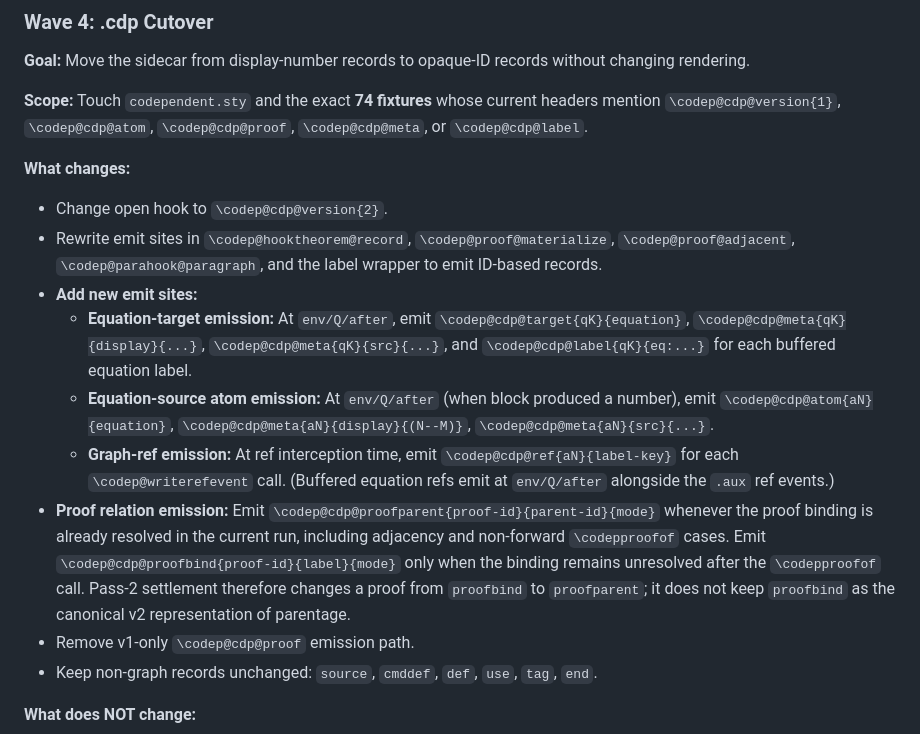
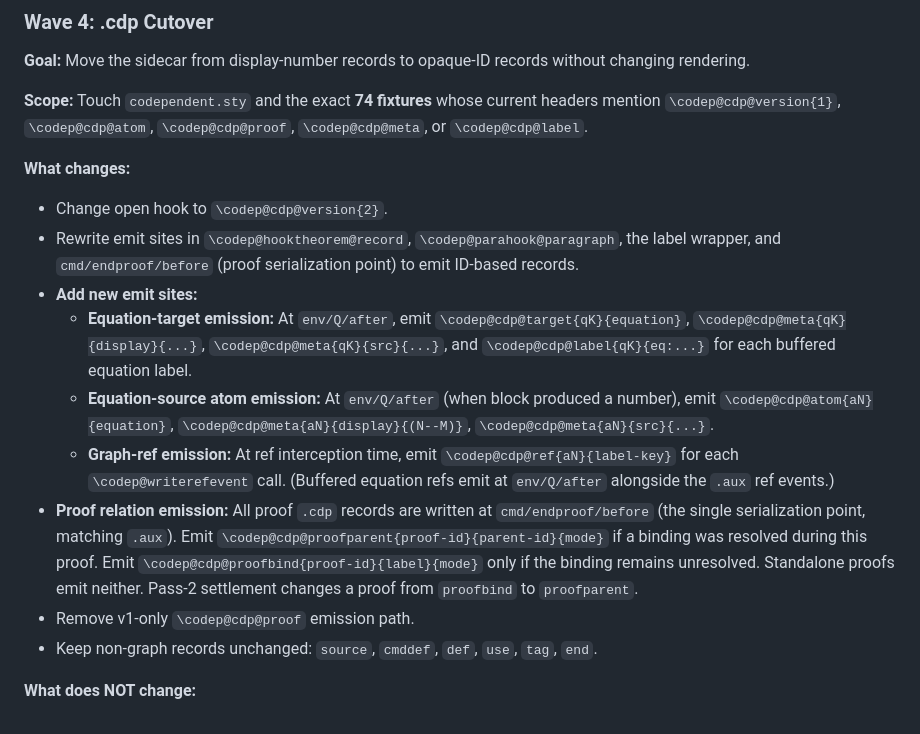
Before and after one commit to tmainiero/codependent, a Markdown page: PHASE3_SPEC.md, the part around one of its changes. GitHub-like rendering.

Commit message:
PHASE3_SPEC: fix R10 stale Wave 4 text + stale comments
Wave 4 emit sites now reference cmd/endproof/before as the proof
serialization point instead of proof@materialize/proof@adjacent.
Stale HTML comments updated to reflect deferred serialization model.

Co-Authored-By: Claude Opus 4.6 (1M context) <noreply@anthropic.com>

```diff
--- a/PHASE3_SPEC.md
+++ b/PHASE3_SPEC.md
@@ -895,12 +895,12 @@ Rollback must revert code AND the 44 fixture updates together.
 <!-- Fixed: R2-BLOCKER 12 (cdp cutover What changes) -->
 **What changes:**
 - Change open hook to `\codep@cdp@version{2}`.
-- Rewrite emit sites in `\codep@hooktheorem@record`, `\codep@proof@materialize`, `\codep@proof@adjacent`, `\codep@parahook@paragraph`, and the label wrapper to emit ID-based records.
+- Rewrite emit sites in `\codep@hooktheorem@record`, `\codep@parahook@paragraph`, the label wrapper, and `cmd/endproof/before` (proof serialization point) to emit ID-based records.
 - **Add new emit sites:**
   - **Equation-target emission:** At `env/Q/after`, emit `\codep@cdp@target{qK}{equation}`, `\codep@cdp@meta{qK}{display}{...}`, `\codep@cdp@meta{qK}{src}{...}`, and `\codep@cdp@label{qK}{eq:...}` for each buffered equation label.
   - **Equation-source atom emission:** At `env/Q/after` (when block produced a number), emit `\codep@cdp@atom{aN}{equation}`, `\codep@cdp@meta{aN}{display}{(N--M)}`, `\codep@cdp@meta{aN}{src}{...}`.
   - **Graph-ref emission:** At ref interception time, emit `\codep@cdp@ref{aN}{label-key}` for each `\codep@writerefevent` call. (Buffered equation refs emit at `env/Q/after` alongside the `.aux` ref events.)
-- **Proof relation emission:** Emit `\codep@cdp@proofparent{proof-id}{parent-id}{mode}` whenever the proof binding is already resolved in the current run, including adjacency and non-forward `\codepproofof` cases. Emit `\codep@cdp@proofbind{proof-id}{label}{mode}` only when the binding remains unresolved after the `\codepproofof` call. Pass-2 settlement therefore changes a proof from `proofbind` to `proofparent`; it does not keep `proofbind` as the canonical v2 representation of parentage.
+- **Proof relation emission:** All proof `.cdp` records are written at `cmd/endproof/before` (the single serialization point, matching `.aux`). Emit `\codep@cdp@proofparent{proof-id}{parent-id}{mode}` if a binding was resolved during this proof. Emit `\codep@cdp@proofbind{proof-id}{label}{mode}` only if the binding remains unresolved. Standalone proofs emit neither. Pass-2 settlement changes a proof from `proofbind` to `proofparent`.
 - Remove v1-only `\codep@cdp@proof` emission path.
 - Keep non-graph records unchanged: `source`, `cmddef`, `def`, `use`, `tag`, `end`.
 
```
Also changed, not shown: other parts of PHASE3_SPEC.md (+2 -2 lines).
